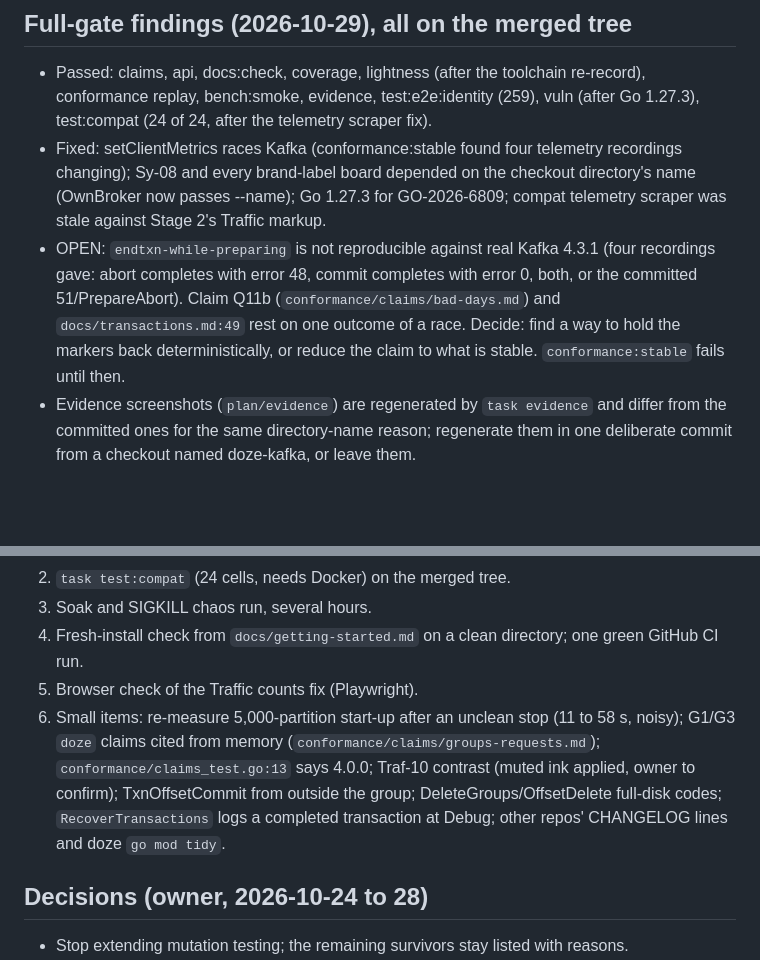
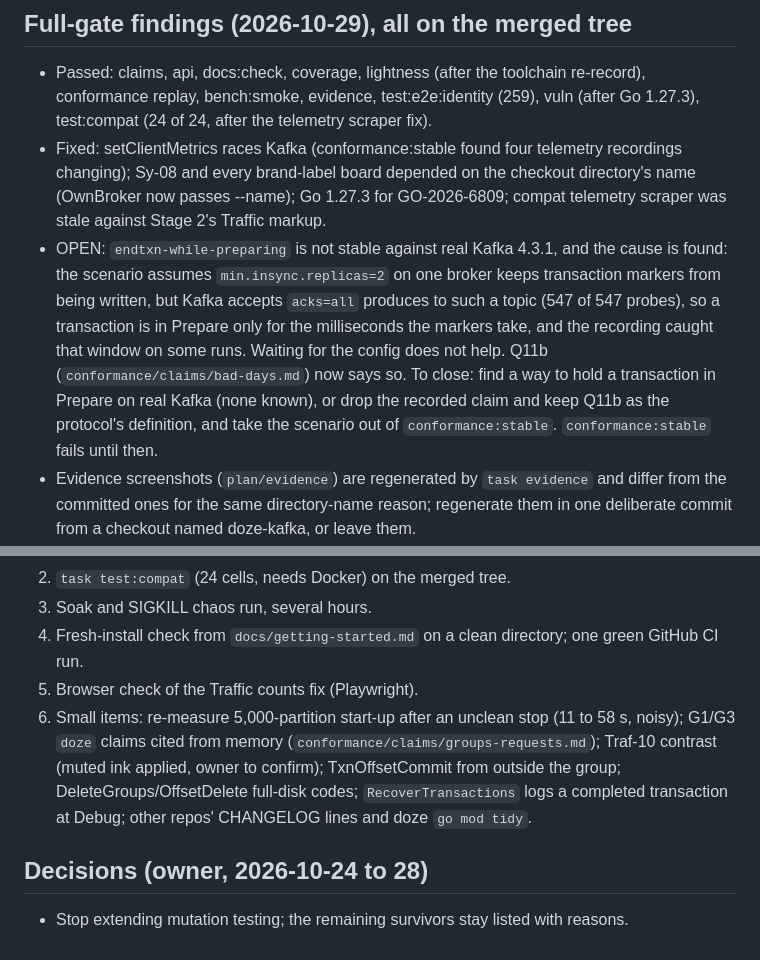
Before and after one commit to doze-dev/doze-kafka, a Markdown page: plan/STATE.md, 2 parts joined by grey strips. GitHub-like rendering; blank space fills up the shorter version.

Commit message:
claims: Q11b says its scenario is not stable and why (Kafka does not refuse acks=all under min.insync.replicas=2 with one replica); STATE records it
Co-Authored-By: Claude Sonnet 5.5 <noreply@anthropic.com>

```diff
--- a/plan/STATE.md
+++ b/plan/STATE.md
@@ -10,7 +10,7 @@ Local main is ahead of origin and unpushed. Stages 0 to 2 fixed and merged after
 ## Full-gate findings (2026-10-29), all on the merged tree
 - Passed: claims, api, docs:check, coverage, lightness (after the toolchain re-record), conformance replay, bench:smoke, evidence, test:e2e:identity (259), vuln (after Go 1.27.3), test:compat (24 of 24, after the telemetry scraper fix).
 - Fixed: setClientMetrics races Kafka (conformance:stable found four telemetry recordings changing); Sy-08 and every brand-label board depended on the checkout directory's name (OwnBroker now passes --name); Go 1.27.3 for GO-2026-6809; compat telemetry scraper was stale against Stage 2's Traffic markup.
-- OPEN: `endtxn-while-preparing` is not reproducible against real Kafka 4.3.1 (four recordings gave: abort completes with error 48, commit completes with error 0, both, or the committed 51/PrepareAbort). Claim Q11b (`conformance/claims/bad-days.md`) and `docs/transactions.md:49` rest on one outcome of a race. Decide: find a way to hold the markers back deterministically, or reduce the claim to what is stable. `conformance:stable` fails until then.
+- OPEN: `endtxn-while-preparing` is not stable against real Kafka 4.3.1, and the cause is found: the scenario assumes `min.insync.replicas=2` on one broker keeps transaction markers from being written, but Kafka accepts `acks=all` produces to such a topic (547 of 547 probes), so a transaction is in Prepare only for the milliseconds the markers take, and the recording caught that window on some runs. Waiting for the config does not help. Q11b (`conformance/claims/bad-days.md`) now says so. To close: find a way to hold a transaction in Prepare on real Kafka (none known), or drop the recorded claim and keep Q11b as the protocol's definition, and take the scenario out of `conformance:stable`. `conformance:stable` fails until then.
 - Evidence screenshots (`plan/evidence`) are regenerated by `task evidence` and differ from the committed ones for the same directory-name reason; regenerate them in one deliberate commit from a checkout named doze-kafka, or leave them.
 - Second `check` on the quiet machine, Go 1.27.3: passed (the conformance scenario that failed once under load passes). Soak 20 min and chaos 30 min with SIGKILL restarts: passed. Fuzz 60 s per target: found a real Avro bug (a union value as decoded would not encode again), fixed with a test and the corpus file. After the fixes: lightness, coverage, test:e2e (259 + design), test:e2e:identity (259), vuln, test:compat (24 of 24) all pass.
 - Flake: `tests/keys.spec.ts` "behind the key sheet a topic ignores p, ], [, j, k and ⌘↵" failed once in three identity runs (7 s, `toBeVisible`); passes otherwise. Make it wait for the sheet, not for time.
@@ -22,7 +22,7 @@ Local main is ahead of origin and unpushed. Stages 0 to 2 fixed and merged after
 3. Soak and SIGKILL chaos run, several hours.
 4. Fresh-install check from `docs/getting-started.md` on a clean directory; one green GitHub CI run.
 5. Browser check of the Traffic counts fix (Playwright).
-6. Small items: re-measure 5,000-partition start-up after an unclean stop (11 to 58 s, noisy); G1/G3 `doze` claims cited from memory (`conformance/claims/groups-requests.md`); `conformance/claims_test.go:13` says 4.0.0; Traf-10 contrast (muted ink applied, owner to confirm); TxnOffsetCommit from outside the group; DeleteGroups/OffsetDelete full-disk codes; `RecoverTransactions` logs a completed transaction at Debug; other repos' CHANGELOG lines and doze `go mod tidy`.
+6. Small items: re-measure 5,000-partition start-up after an unclean stop (11 to 58 s, noisy); G1/G3 `doze` claims cited from memory (`conformance/claims/groups-requests.md`); Traf-10 contrast (muted ink applied, owner to confirm); TxnOffsetCommit from outside the group; DeleteGroups/OffsetDelete full-disk codes; `RecoverTransactions` logs a completed transaction at Debug; other repos' CHANGELOG lines and doze `go mod tidy`.
 
 ## Decisions (owner, 2026-10-24 to 28)
 - Stop extending mutation testing; the remaining survivors stay listed with reasons.
```
Also changed, not shown: conformance/claims/bad-days.md (+1 -1 lines).
